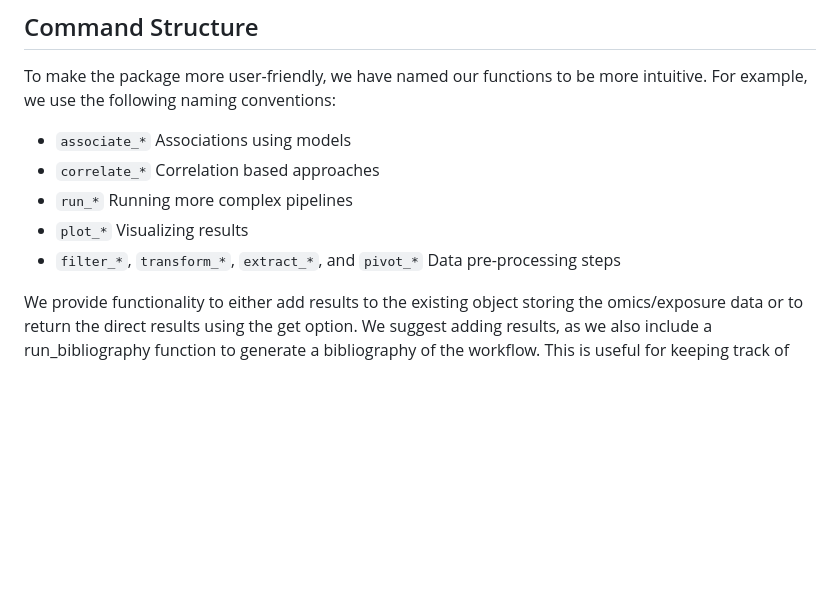
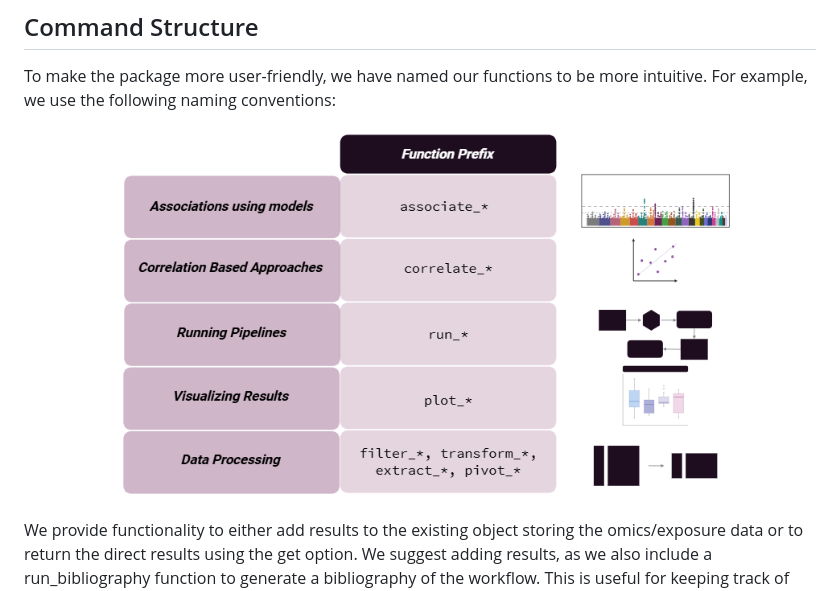
Before and after one commit to BioNomad/tidyexposomics, a Markdown page: vignettes/index.md, the part around one of its changes. Rendered like a GitHub page; pictures changed too: vignettes/command_str.png (added); blank space fills up the shorter version.

Commit message:
adding vignettes

```diff
--- a/vignettes/index.md
+++ b/vignettes/index.md
@@ -26,10 +26,9 @@ devtools::install_github("BioNomad/tidyexposomics")
 
 To make the package more user-friendly, we have named our functions to be more intuitive. For example, we use the following naming conventions:
 
-- `associate_*` Associations using models
-- `correlate_*` Correlation based approaches
-- `run_*` Running more complex pipelines
-- `plot_*` Visualizing results
-- `filter_*`, `transform_*`, `extract_*`, and `pivot_*` Data pre-processing steps
+<p align="center" width="70%">
+    <img width="80%" src="./command_str.png">
+</p>
+
 
 We provide functionality to either add results to the existing object storing the omics/exposure data or to return the direct results using the get option. We suggest adding results, as we also include a run_bibliography function to generate a bibliography of the workflow. This is useful for keeping track of the pipeline steps.
```
Also changed, not shown: other parts of vignettes/index.md (+146 -0 lines), vignettes/mae_rep.png (added), 1 other file.
